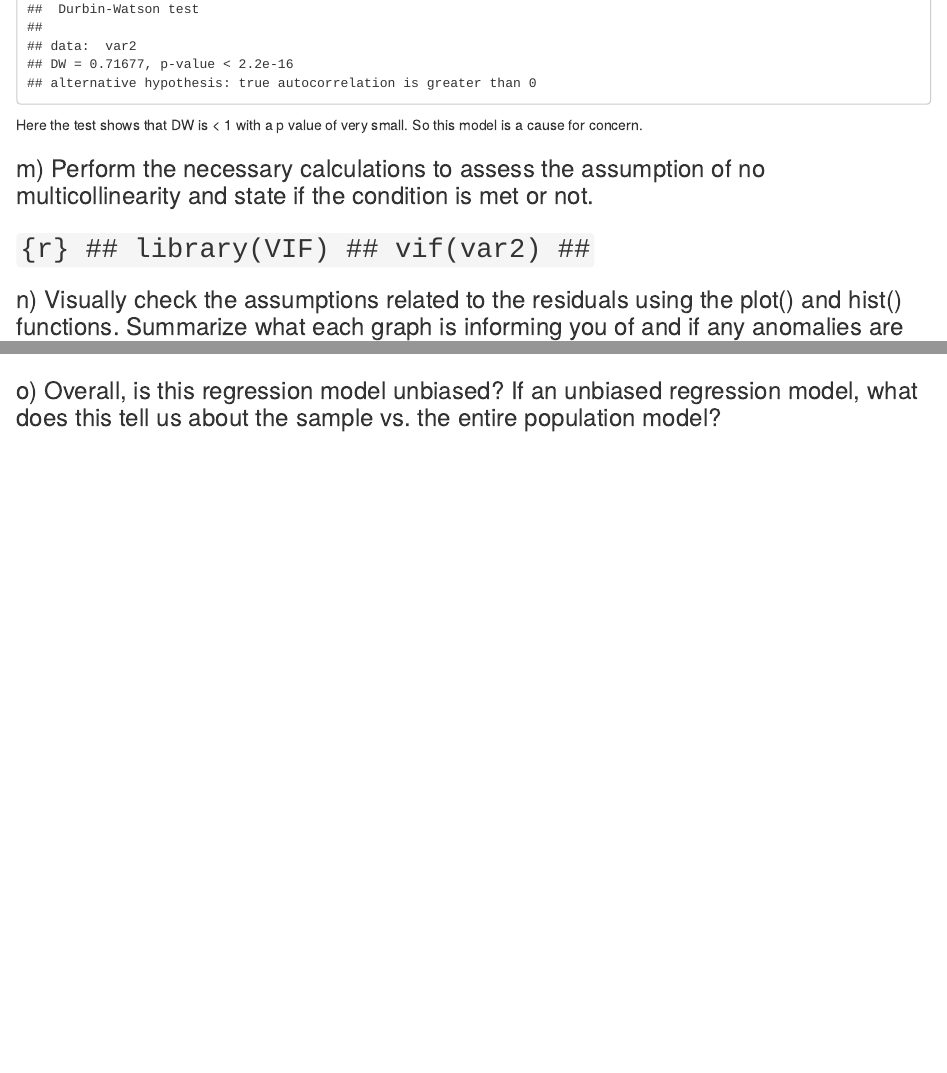
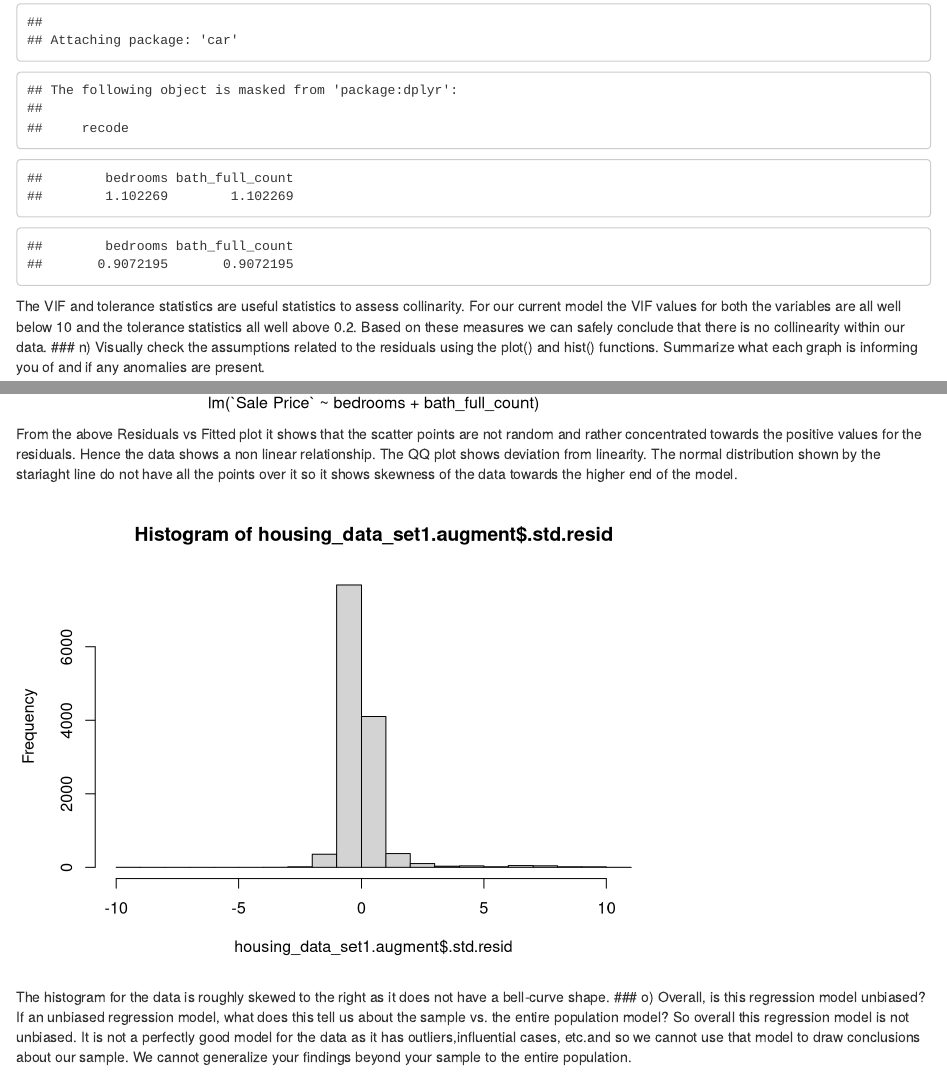
Before and after one commit to samantoz/bu-datascience, an R Markdown document (housing_data_analysis.rmd): the page in a window 1100 px wide, from 5210 px down before the commit and from 5470 px down after it, and a second part further down, joined at a grey line. Rendered offline with R 4.5, knitr and Pandoc, with nearby package versions; drawn as R Markdown's standard HTML page in place of the format the file asks for; code that draws random numbers runs with fixed seeds of ours; some code elsewhere in the file could not run offline.

Commit message:
from laptop

````diff
--- a/housing_data_analysis.rmd
+++ b/housing_data_analysis.rmd
@@ -199,10 +199,14 @@ Here the test shows that DW is < 1 with a p value of very small. So this model i
 
 ### m) Perform the necessary calculations to assess the assumption of no multicollinearity and state if the condition is met or not.
 
-## ```{r}
-## library(VIF)
-## vif(var2)
-## ```
+```{r}
+library(car)
+vif1 <- car::vif(var2)
+tolerance <- 1/vif1
+vif1
+tolerance
+```
+The VIF and tolerance statistics are useful statistics to assess collinarity. For our current model the VIF values for both the variables are all well below 10 and the tolerance statistics all well above 0.2. Based on these measures we can safely conclude that there is no collinearity within our data.
 ### n) Visually check the assumptions related to the residuals using the plot() and hist() functions. Summarize what each graph is informing you of and if any anomalies are present.
 ```{r}
 # head(housing_data_set1.augment)
@@ -230,2 +237,11 @@ scatter + geom_point() +
+From the above Residuals vs Fitted plot it shows that the scatter points are not random and rather concentrated towards the positive values for the residuals. Hence the data shows a non linear relationship.
+The QQ plot shows deviation from linearity. The normal distribution shown by the stariaght line do not have all the points over it so it shows skewness of the data towards the higher end of the model.
 
+```{r}
+## head(housing_data_set1.augment)
+
+hist(housing_data_set1.augment$.std.resid)
+```
+The histogram for the data is roughly skewed to the right as it does not have a bell-curve shape.
 ### o) Overall, is this regression model unbiased?  If an unbiased regression model, what does this tell us about the sample vs. the entire population model?
+So overall this regression model is not unbiased. It is not a perfectly good model for the data as it has outliers,influential cases, etc.and so we cannot use that model to draw conclusions about our sample. We cannot generalize your findings beyond your sample to the entire population.
````
Also changed, not shown: .RData, housing_data_analysis.rmd (5 more changed lines), 3 other files.
